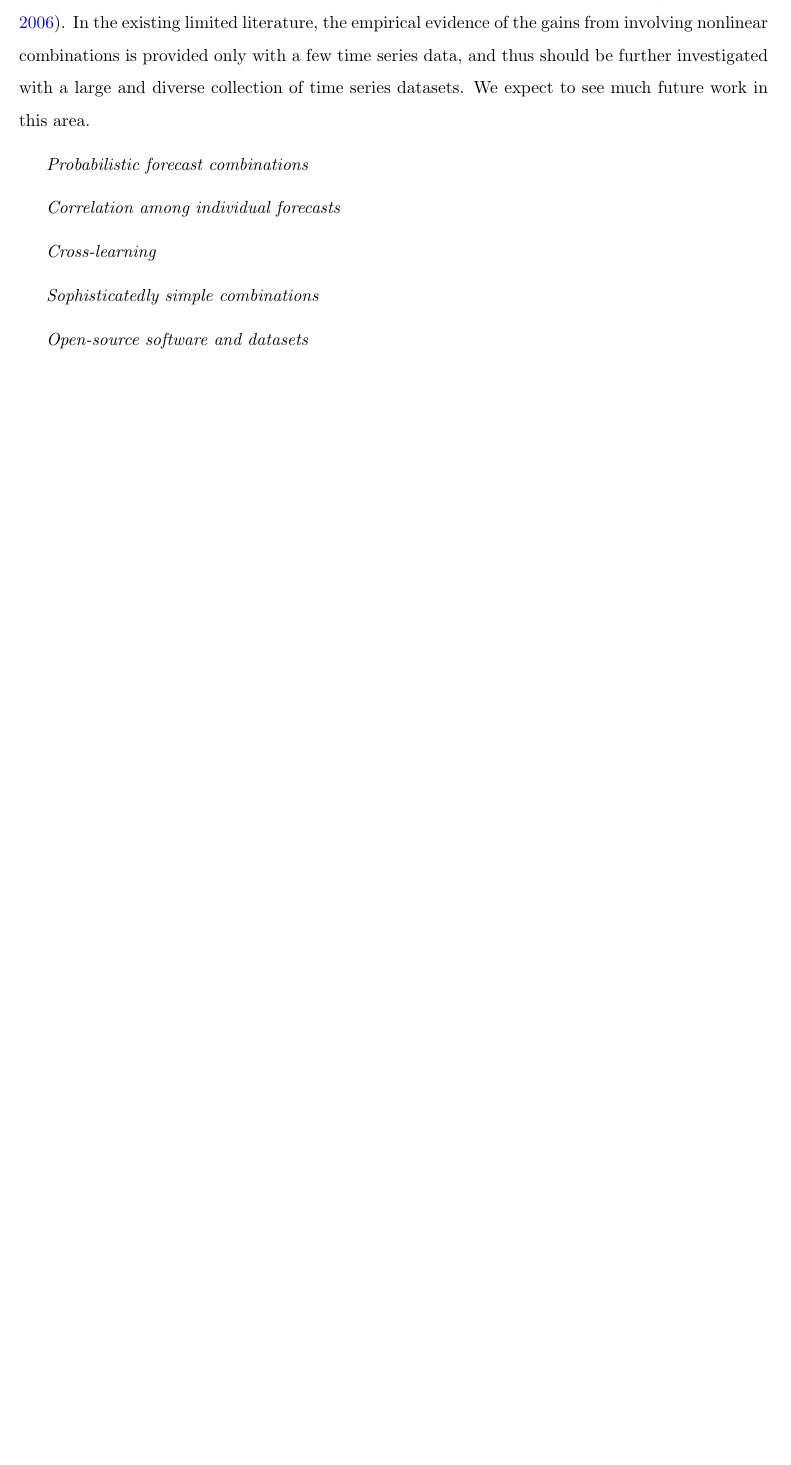
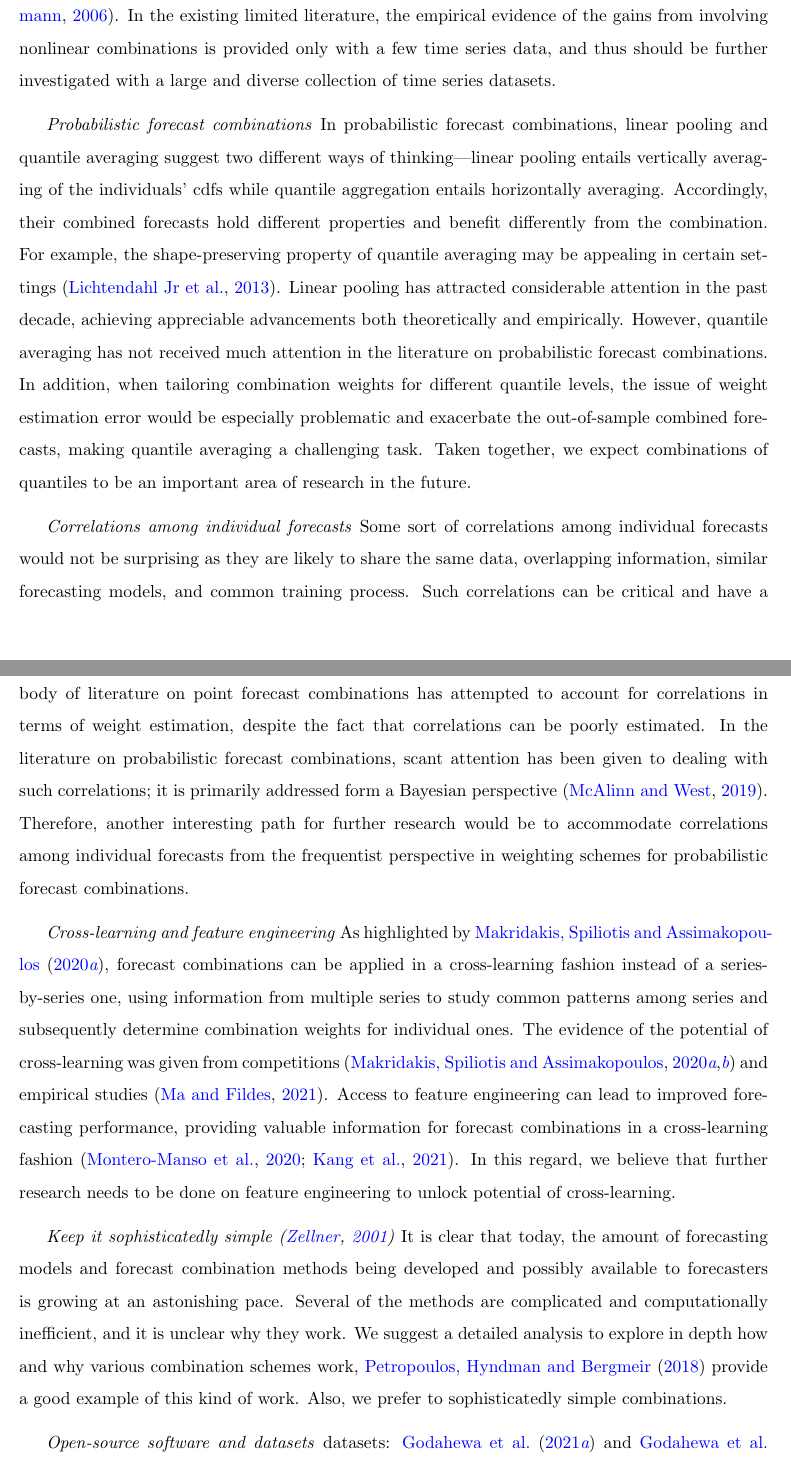
Before and after one commit to xqnwang/ensembles-combinations-docs, a LaTeX paper (docs/EnsembleCombination.tex): part of page 49 of 68 before the commit and two parts of pages 49 and 50 of 69 after it, the two joined at a grey line, cut so that both start at the same text, the shorter picture padded with empty space. Compiled offline with pdfLaTeX.

Commit message:
Conclusion section expect for open-source software and ending paragraph

```diff
--- a/docs/EnsembleCombination.tex
+++ b/docs/EnsembleCombination.tex
@@ -528,26 +528,20 @@ Forecasting plays an indispensable role in decision making of which the success
 
 \textit{Simple averaging} Fifty years after \citeapos{Bates1969-yj} seminal work on forecast combinations, it is amazing that simple averaging still dominates sophisticated combination strategies which are theoretically preferred. Consequently, simple averaging is always a tough benchmark to bear in mind. The `forecast combination puzzle' has occupied a great deal of the forecast combination literature for point forecasts as well as probabilistic forecasts. In the context of point forecast combinations, the puzzle has been attributed to the estimation error and the tradeoff between estimation error and potential gains from sophisticated weighting schemes, whereas, in the context of probabilistic forecast combinations, the reason is not clear yet and further investigation is necessary.
 
-% 3. Importance and challenge of the selection of the model pool. Accuracy, diversity, and calibration of the individual forecasts.
 \textit{The model pool} The potential of forecast combinations highly depends not only on the weight estimation, but on the selection of the model pool. Given a large number of available forecasting models, selecting a subset ahead of combinations becomes particularly pivotal for the purpose of reducing computational costs \citep{Kourentzes2019-na}. In addition, there are several crucial issues need to be considered when selecting the models, such as accuracy, robustness, diversity, and calibration for probabilistic forecasts \citep{Lichtendahl2020-ut}. However, most of the existing algorithms perform ad hoc selections and lack statistical rationale. Therefore, we expect much more work in this area to address these issues in the near future.
 
-% 4. Developments mainly focus on linear combinations, while nonlinear combinations need to be further investigated and deserve further attention and development.
-\textit{Nonlinear combinations} Great attention has been given to linear combination schemes by assuming a linear dependence between individual models and quantity of interest. Less attention has been given to nonlinear combination schemes which relax the linearity assumption \citep{Timmermann2006-en}. In the existing limited literature, the empirical evidence of the gains from involving nonlinear combinations is provided only with a few time series data, and thus should be further investigated with a large and diverse collection of time series datasets. We expect to see much future work in this area.
+\textit{Nonlinear combinations} Great attention has been given to linear combination schemes by assuming a linear dependence between individual models and quantity of interest. Less attention has been given to nonlinear combination schemes which relax the linearity assumption \citep{Timmermann2006-en}. In the existing limited literature, the empirical evidence of the gains from involving nonlinear combinations is provided only with a few time series data, and thus should be further investigated with a large and diverse collection of time series datasets.
 
-% 5. Combining probability distributions and combining quantile functions represent two different ways of thinking. Further theoretical and empirical development on probabilistic forecast combinations, especially on quantile combinations.
-\textit{Probabilistic forecast combinations}
+\textit{Probabilistic forecast combinations} In probabilistic forecast combinations, linear pooling and quantile averaging suggest two different ways of thinking---linear pooling entails vertically averaging of the individuals' cdfs while quantile aggregation entails horizontally averaging. Accordingly, their combined forecasts hold different properties and benefit differently from the combination. For example, the shape-preserving property of quantile averaging may be appealing in certain settings \citep{Lichtendahl2013-rt}. Linear pooling has attracted considerable attention in the past decade, achieving appreciable advancements both theoretically and empirically. However, quantile averaging has not received much attention in the literature on probabilistic forecast combinations. In addition, when tailoring combination weights for different quantile levels, the issue of weight estimation error would be especially problematic and exacerbate the out-of-sample combined forecasts, making quantile averaging a challenging task. Taken together, we expect combinations of quantiles to be an important area of research in the future.
 
-% 6. Correlation among individual forecasts is rarely considered in probabilistic forecast combinations, mainly developed from a Bayesian perspective.
-\textit{Correlation among individual forecasts}
+\textit{Correlations among individual forecasts} Some sort of correlations among individual forecasts would not be surprising as they are likely to share the same data, overlapping information, similar forecasting models, and common training process. Such correlations can be critical and have a serious impact on the utility of forecast combinations \citep{De_Menezes2000-vd}. An extensive body of literature on point forecast combinations has attempted to account for correlations in terms of weight estimation, despite the fact that correlations can be poorly estimated.
+In the literature on probabilistic forecast combinations, scant attention has been given to dealing with such correlations; it is primarily addressed form a Bayesian perspective \citep{McAlinn2019-kn}. Therefore, another interesting path for further research would be to accommodate correlations among individual forecasts from the frequentist perspective in weighting schemes for probabilistic forecast combinations.
 
-% 7. Cross-learning. Time series features helps to the weight determination with cross-learning. Feature engineering for different types of data.
-\textit{Cross-learning}
+\textit{Cross-learning and feature engineering} As highlighted by \cite{Makridakis2020-hu}, forecast combinations can be applied in a cross-learning fashion instead of a series-by-series one, using information from multiple series to study common patterns among series and subsequently determine combination weights for individual ones. The evidence of the potential of cross-learning was given from competitions \citep{Makridakis2020-hu,Makridakis2020-fn} and empirical studies \citep{Ma2021-np}. Access to feature engineering can lead to improved forecasting performance, providing valuable information for forecast combinations in a cross-learning fashion \citep{Montero-Manso2020-tq,Kang2021-ol}. In this regard, we believe that further research needs to be done on feature engineering to unlock potential of cross-learning.
 
-% 8. Pursue computationally effective (computing time and costs) combination algorithm (Keep it simple stupid, Green and Armstrong (2015, JBR)) and explore in depth why various combination algorithms work.
-\textit{Sophisticatedly simple combinations}
-% the sensitivity analysis may lead to new insights in the decision problem.
+\textit{Keep it sophisticatedly simple \citep{Zellner2001-si}} It is clear that today, the amount of forecasting models and forecast combination methods being developed and possibly available to forecasters is growing at an astonishing pace. Several of the methods are complicated and computationally inefficient, and it is unclear why they work. We suggest a detailed analysis to explore in depth how and why various combination schemes work, \cite{Petropoulos2018-fw} provide a good example of this kind of work. Also, we prefer to sophisticatedly simple combinations.
 
 % 9. Large, diverse time series datasets to demonstrate the benefits of forecast combinations and open source software (software implementations).
-\textit{Open-source software and datasets}
+\textit{Open-source software and datasets} datasets: \cite{Godahewa2021-mo} and \cite{Godahewa2021-wb}
 
 % 10. There are other ways that multiple forecasts, multiple models get used in forecasting, such as in theta, bagging, boosting, temporal aggregation, hierarchical aggregation.
```
Also changed, not shown: docs/references.bib (+22 -0 lines), docs/EnsembleCombination.bbl, docs/EnsembleCombination.tex (6 more changed lines).
